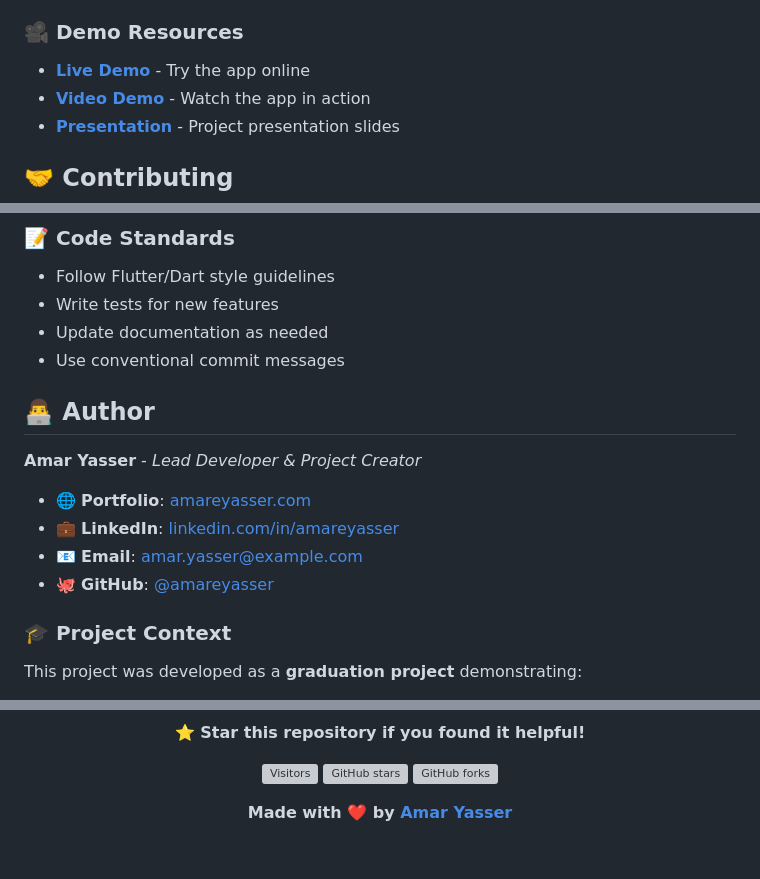
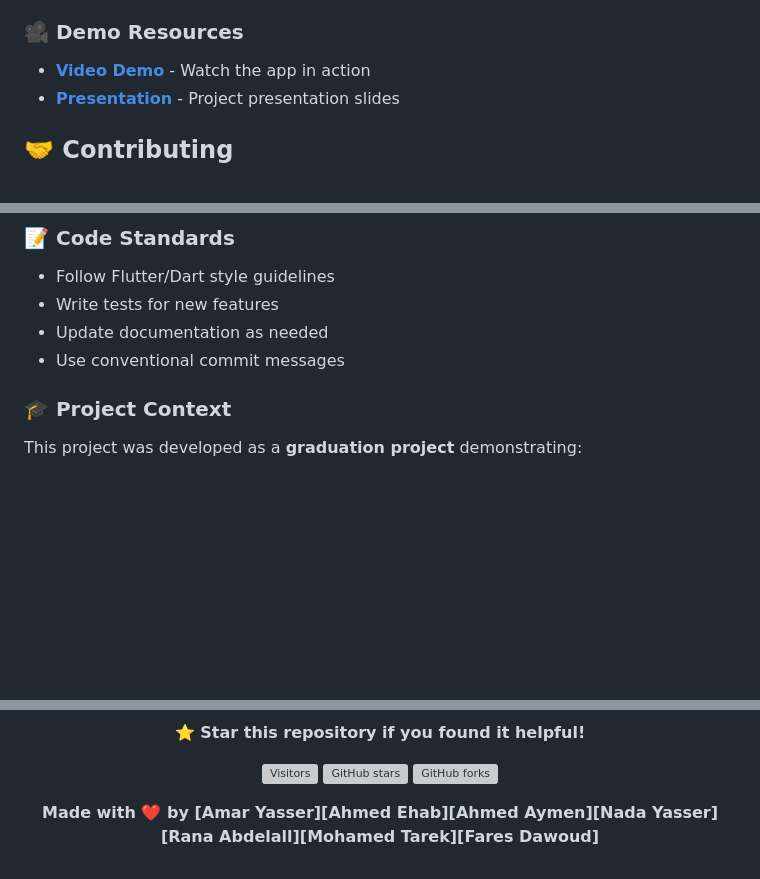
Before and after one commit to alpha9898/Ai-powered-personal-fitness-And-Life-style-advisor-medical-nutrition-app, a Markdown page: README.md, 3 parts joined by grey strips. GitHub-like rendering; blank space fills up the shorter version; grey boxes are pictures that could not be loaded.

```diff
--- a/README.md
+++ b/README.md
@@ -366,7 +366,6 @@ cd Website && npm test
 
 ### 🎥 Demo Resources
 
-- **[Live Demo](https://your-demo-link.com)** - Try the app online
 - **[Video Demo](Video/)** - Watch the app in action
 - **[Presentation](Presentation/)** - Project presentation slides
 
@@ -388,15 +387,6 @@ We welcome contributions! Please see our [Contributing Guide](CONTRIBUTING.md) f
 - Write tests for new features
 - Update documentation as needed
 - Use conventional commit messages
-
-## 👨‍💻 Author
-
-**Amar Yasser** - *Lead Developer & Project Creator*
-
-- 🌐 **Portfolio**: [amareyasser.com](https://amareyasser.com)
-- 💼 **LinkedIn**: [linkedin.com/in/amareyasser](https://linkedin.com/in/amareyasser)
-- 📧 **Email**: amar.yasser@example.com
-- 🐙 **GitHub**: [@amareyasser](https://github.com/amareyasser)
 
 ### 🎓 Project Context
 
@@ -438,6 +428,6 @@ This project is licensed under the MIT License - see the [LICENSE](LICENSE) file
 [![GitHub stars](https://img.shields.io/github/stars/yourusername/Graduation_Project_final?style=social)](https://github.com/yourusername/Graduation_Project_final/stargazers)
 [![GitHub forks](https://img.shields.io/github/forks/yourusername/Graduation_Project_final?style=social)](https://github.com/yourusername/Graduation_Project_final/network/members)
 
-**Made with ❤️ by [Amar Yasser](https://github.com/amareyasser)**
+**Made with ❤️ by [Amar Yasser][Ahmed Ehab][Ahmed Aymen][Nada Yasser][Rana Abdelall][Mohamed Tarek][Fares Dawoud]**
 
 </div>
```
